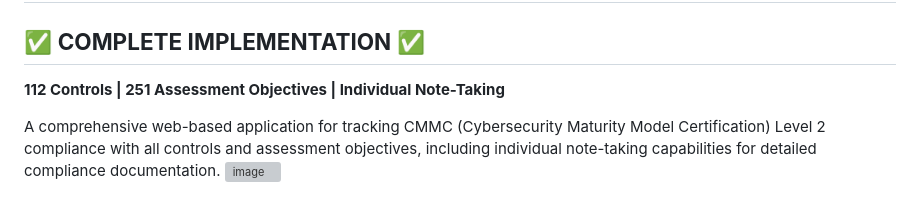
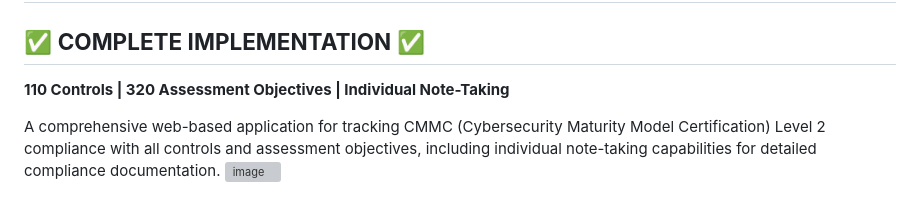
Before and after one commit to Brandon541/CMMC_Tracker, a Markdown page: README.md, the part around the change. Drawn GitHub-style; grey boxes are pictures that could not be loaded.

```diff
--- a/README.md
+++ b/README.md
@@ -1,7 +1,7 @@
 # CMMC Level 2 Compliance Tracker
 
 ## ✅ **COMPLETE IMPLEMENTATION** ✅
-**112 Controls | 251 Assessment Objectives | Individual Note-Taking**
+**110 Controls | 320 Assessment Objectives | Individual Note-Taking**
 
 A comprehensive web-based application for tracking CMMC (Cybersecurity Maturity Model Certification) Level 2 compliance with all controls and assessment objectives, including individual note-taking capabilities for detailed compliance documentation.
 ![image](https://github.com/user-attachments/assets/2e3cb054-d0c9-4a11-912d-f02b5607ebe6)
```
